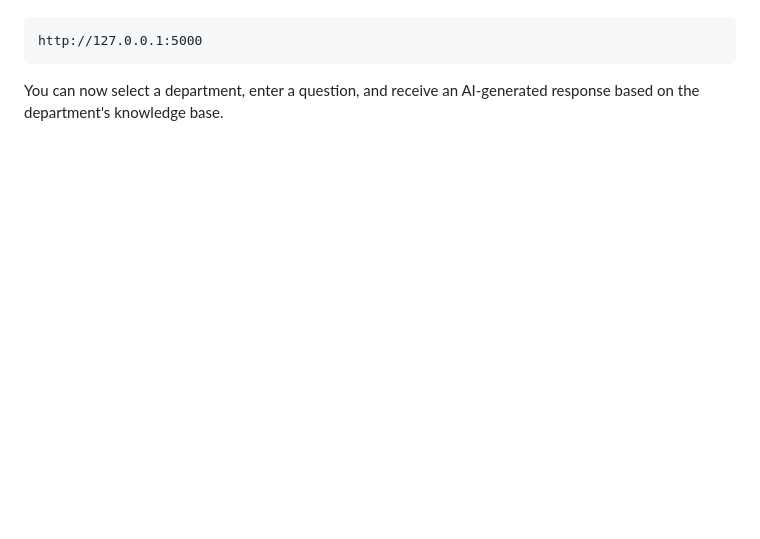
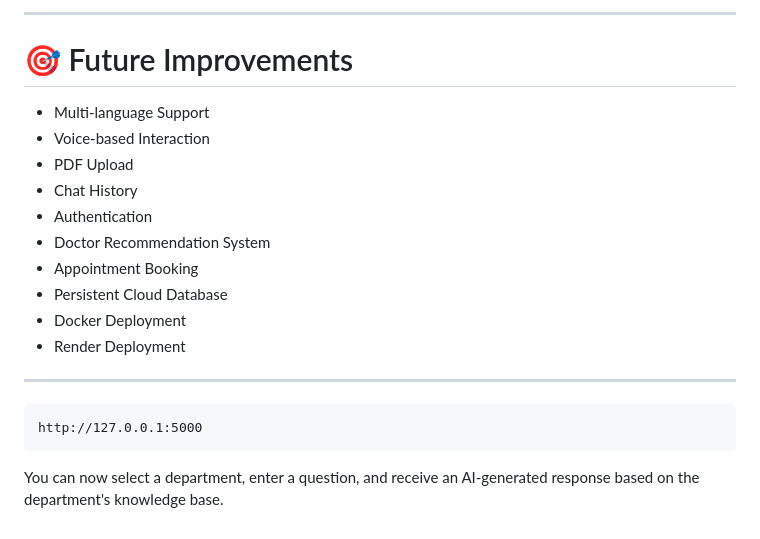
Before and after one commit to Gainaboina-Madhu/multi-level-rag-hospital-assistant, a Markdown page: README.md, the part around one of its changes. GitHub-like rendering; blank space fills up the shorter version.

````diff
--- a/README.md
+++ b/README.md
@@ -297,3 +321,20 @@ Open your browser and navigate to:
+---
+
+# 🎯 Future Improvements
+
+- Multi-language Support
+- Voice-based Interaction
+- PDF Upload
+- Chat History
+- Authentication
+- Doctor Recommendation System
+- Appointment Booking
+- Persistent Cloud Database
+- Docker Deployment
+- Render Deployment
+
+---
+
 ```
 http://127.0.0.1:5000
 ```
````
Also changed, not shown: other parts of README.md (+24 -0 lines).
